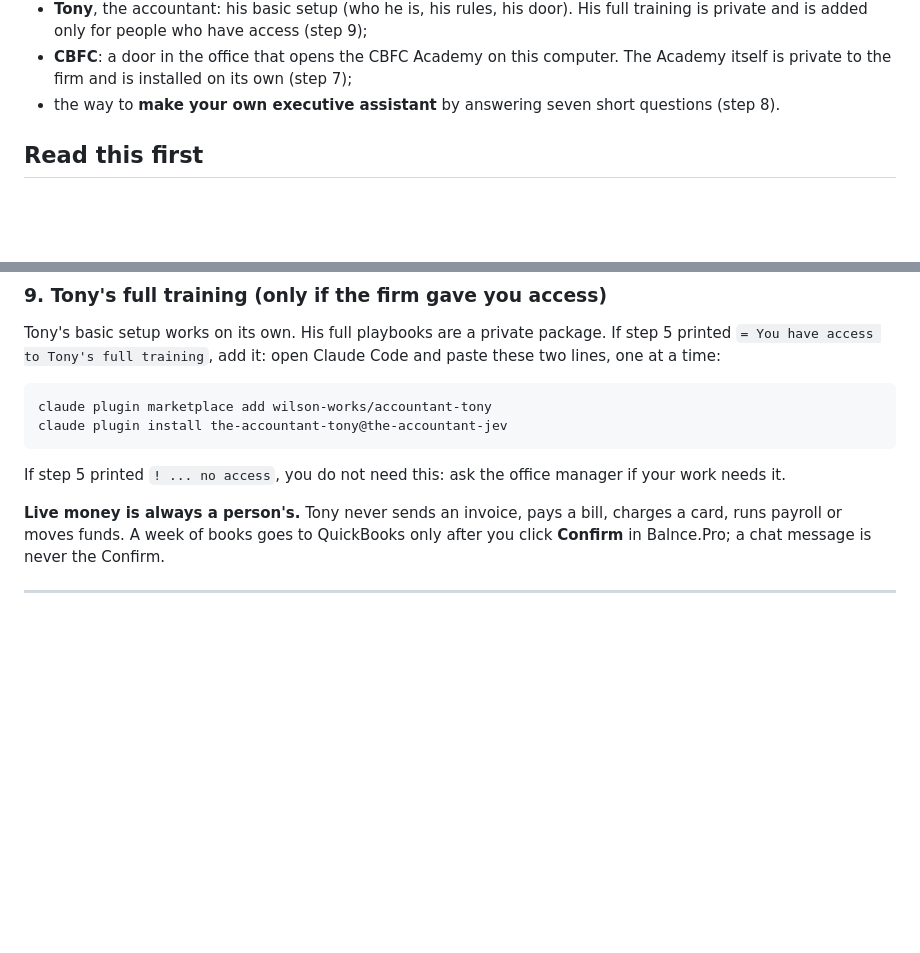
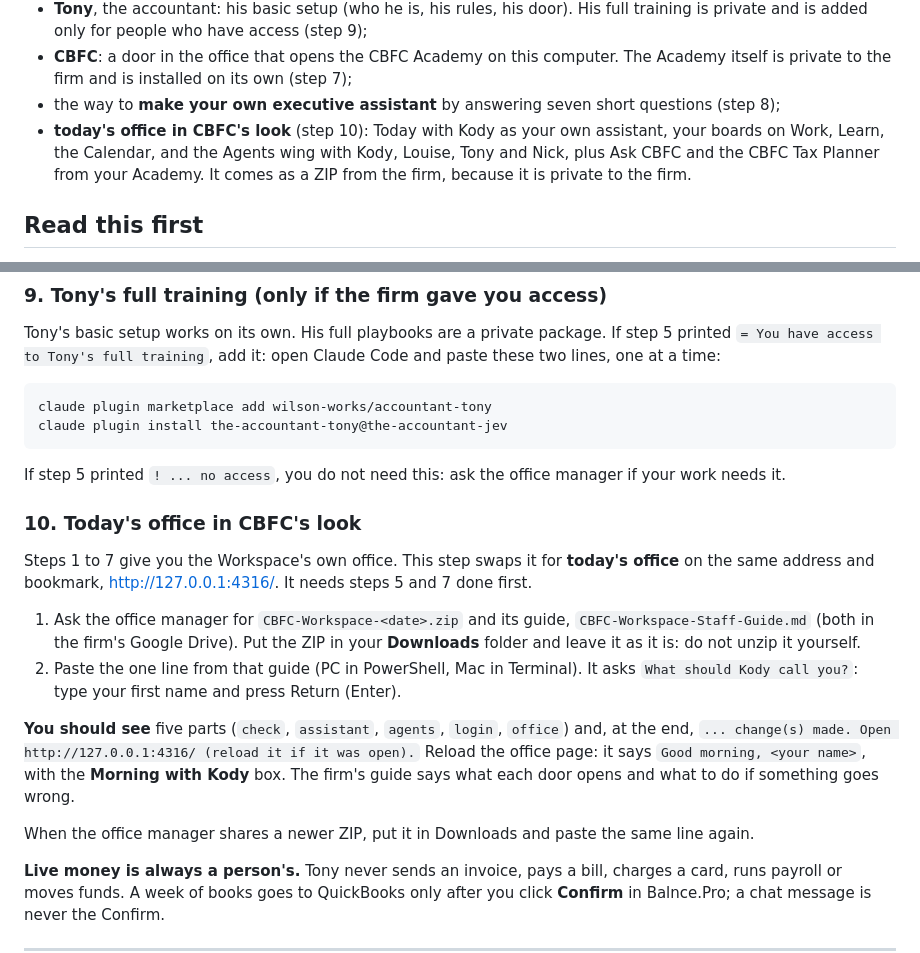
Before and after one commit to wilson-works/workspace, a Markdown page: guides/11-team-install.md, 2 parts joined by grey strips. Rendered like a GitHub page; blank space fills up the shorter version.

Commit message:
Guide 11: step 10 sends a teammate on to today's office in CBFC's look (the firm's staff office ZIP)
The guide ended on the Workspace's own office. The staff office (fleet-office pack/cbfc-staff-office, its ZIP and
CBFC-Workspace-Staff-Guide.md in the firm's Drive) is what gives Today with Kody, boards, Learn, the Calendar and
the CBFC hall. Step 10 names it, keeps its files out of this public repo, and quotes only lines its installer
prints (checked against CBFC-Workspace-2026-11-08-0307.zip's staff/install.js).

Order: WO-20261107-cbfc-staff-workspace-on-current-office

```diff
--- a/guides/11-team-install.md
+++ b/guides/11-team-install.md
@@ -14,7 +14,10 @@ When you finish, this computer has:
   private and is added only for people who have access (step 9);
 - **CBFC**: a door in the office that opens the CBFC Academy on this computer. The Academy itself is
   private to the firm and is installed on its own (step 7);
-- the way to **make your own executive assistant** by answering seven short questions (step 8).
+- the way to **make your own executive assistant** by answering seven short questions (step 8);
+- **today's office in CBFC's look** (step 10): Today with Kody as your own assistant, your boards on Work,
+  Learn, the Calendar, and the Agents wing with Kody, Louise, Tony and Nick, plus Ask CBFC and the CBFC Tax
+  Planner from your Academy. It comes as a ZIP from the firm, because it is private to the firm.
 
 ## Read this first
 
@@ -241,6 +244,24 @@ claude plugin install the-accountant-tony@the-accountant-jev
 
 If step 5 printed `! ... no access`, you do not need this: ask the office manager if your work needs it.
 
+### 10. Today's office in CBFC's look
+
+Steps 1 to 7 give you the Workspace's own office. This step swaps it for **today's office** on the same
+address and bookmark, http://127.0.0.1:4316/. It needs steps 5 and 7 done first.
+
+1. Ask the office manager for `CBFC-Workspace-<date>.zip` and its guide, `CBFC-Workspace-Staff-Guide.md`
+   (both in the firm's Google Drive). Put the ZIP in your **Downloads** folder and leave it as it is: do not
+   unzip it yourself.
+2. Paste the one line from that guide (PC in PowerShell, Mac in Terminal). It asks
+   `What should Kody call you?`: type your first name and press Return (Enter).
+
+**You should see** five parts (`check`, `assistant`, `agents`, `login`, `office`) and, at the end,
+`... change(s) made. Open http://127.0.0.1:4316/ (reload it if it was open).` Reload the office page: it
+says `Good morning, <your name>`, with the **Morning with Kody** box. The firm's guide says what each door
+opens and what to do if something goes wrong.
+
+When the office manager shares a newer ZIP, put it in Downloads and paste the same line again.
+
 **Live money is always a person's.** Tony never sends an invoice, pays a bill, charges a card, runs
 payroll or moves funds. A week of books goes to QuickBooks only after you click **Confirm** in
 Balnce.Pro; a chat message is never the Confirm.
```
